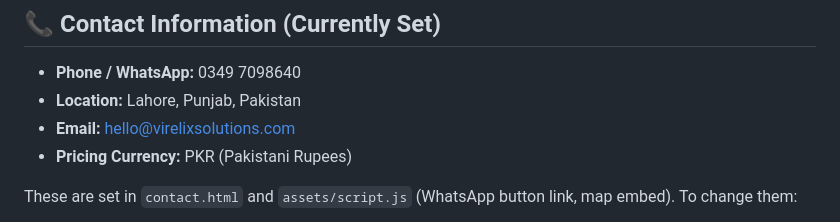
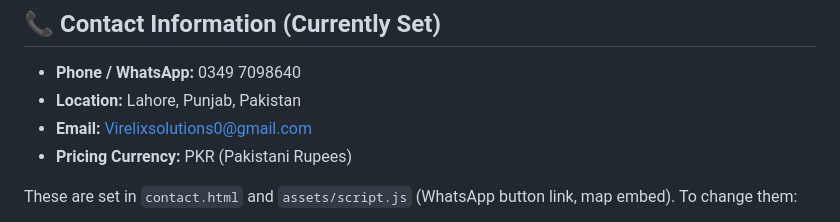
Before and after one commit to virelixsolutions0-crypto/virelixsolution, a Markdown page: README.md, the part around the change. GitHub-like rendering.

```diff
--- a/README.md
+++ b/README.md
@@ -50,7 +50,7 @@ Most of the site's dynamic content (`services.html`, `pricing.html`, home page t
 
 - **Phone / WhatsApp:** 0349 7098640
 - **Location:** Lahore, Punjab, Pakistan
-- **Email:** hello@virelixsolutions.com
+- **Email:** Virelixsolutions0@gmail.com
 - **Pricing Currency:** PKR (Pakistani Rupees)
 
 These are set in `contact.html` and `assets/script.js` (WhatsApp button link, map embed). To change them:
```
